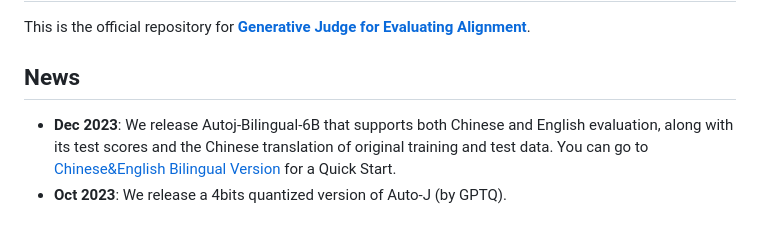
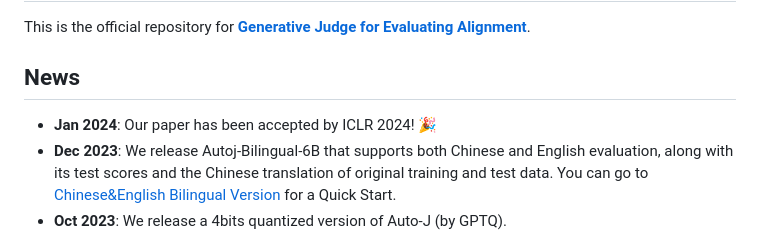
Before and after one commit to GAIR-NLP/auto-j, a Markdown page: README.md, the part around the change. GitHub-like rendering.

```diff
--- a/README.md
+++ b/README.md
@@ -4,6 +4,7 @@ This is the official repository for [**Generative Judge for Evaluating Alignment
 
 ## News
 
+- **Jan 2024**: Our paper has been accepted by ICLR 2024! 🎉
 - **Dec 2023**: We release Autoj-Bilingual-6B that supports both Chinese and English evaluation, along with its test scores and the Chinese translation of original training and test data. You can go to [Chinese&English Bilingual Version](#chineseenglish-bilingual-version) for a Quick Start.
 - **Oct 2023**: We release a 4bits quantized version of Auto-J (by GPTQ).
 - **Oct 2023**: We release the preprint paper on Arxiv, Auto-J's model weights, data for training and three testing tasks, and other useful resources in developing them (scenario definition, hand written criteria, scenario classifier and its data).
```
